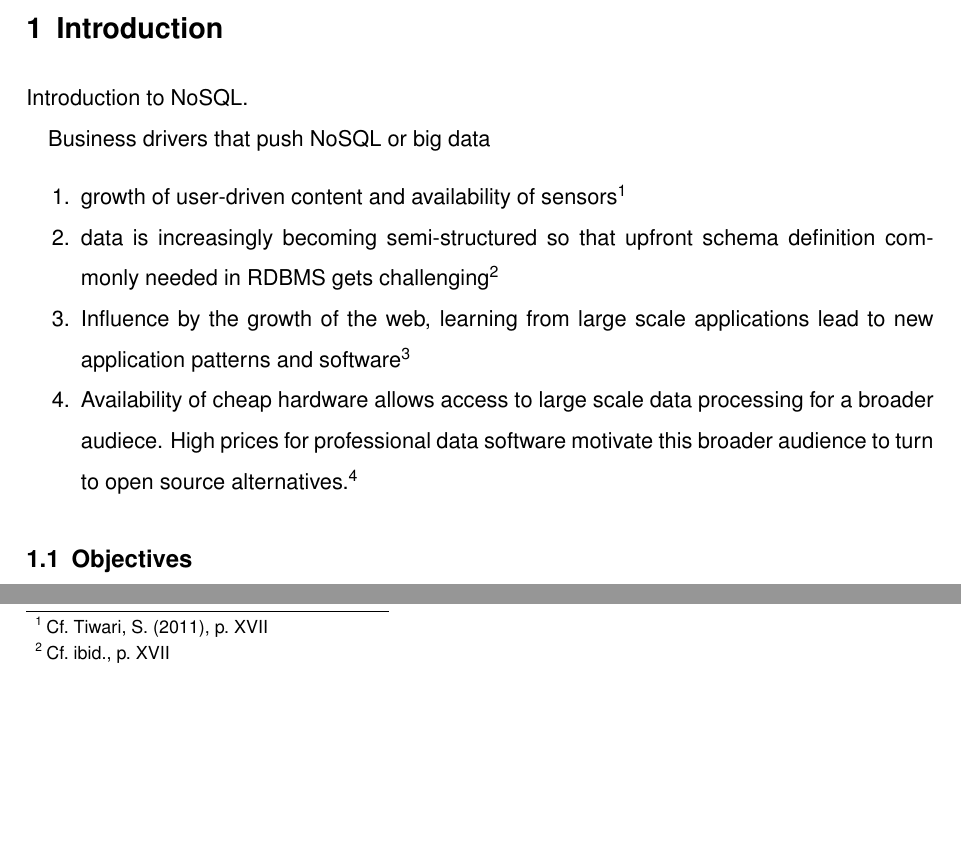
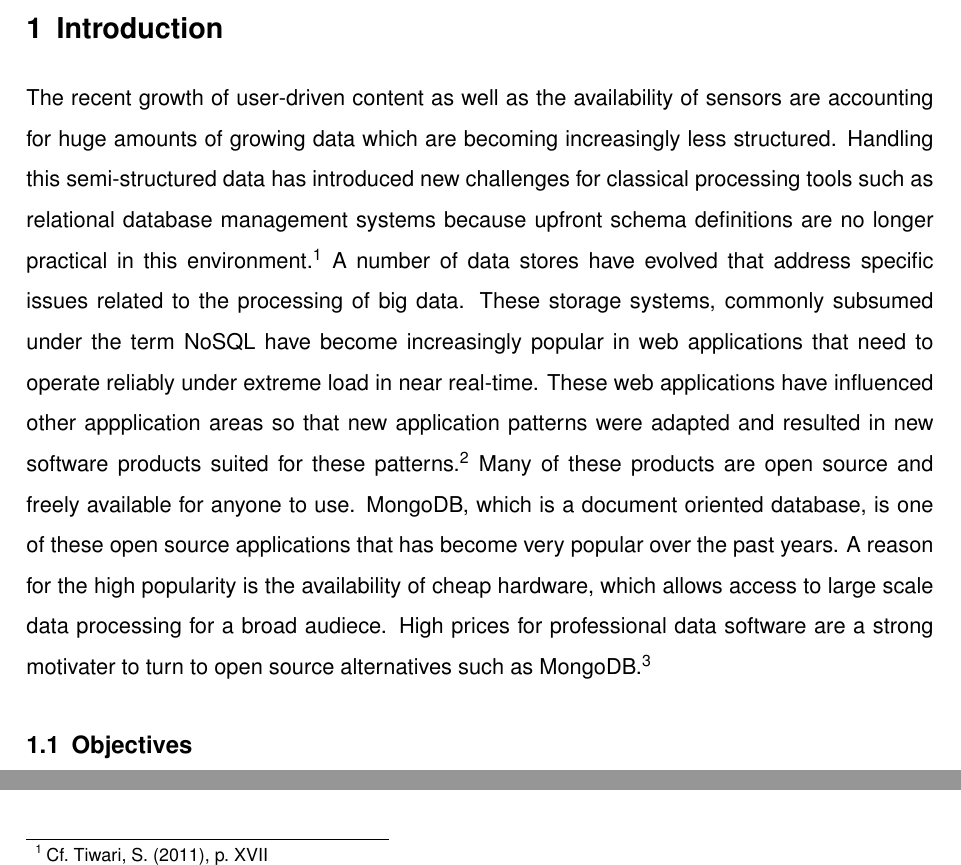
Before and after one commit to DHBW-IBIM10/mongodb-paper, a LaTeX document (src/seminar_paper.tex, which reads src/content.tex): two parts of page 7 of 30 before the commit and two parts of page 7 of 31 after it, joined at a grey line, cut so that both start at the same text, the shorter picture padded with empty space. Compiled offline with XeLaTeX; an older LaTeX class or package is replaced by its successor.

Commit message:
add introduction

```diff
--- a/src/content.tex
+++ b/src/content.tex
@@ -104,28 +104,26 @@ Course: WWI2010I\\
 \section{Introduction}
 \label{sec:introduction}
 
-Introduction to NoSQL.
-
-Business drivers that push NoSQL or big data
-\begin{enumerate}
-  \item growth of user-driven content and availability of sensors
-  \footcite[Cf.][XVII]{Tiwari_2011}
-  \item data is increasingly becoming semi-structured so that upfront schema
-  definition commonly needed in RDBMS gets
-  challenging\footcite[Cf.][XVII]{Tiwari_2011}
-  \item Influence by the growth of the web, learning from large scale
-  applications lead to new application patterns and
-  software\footcite[Cf.][VII]{Warden_2011}
-  \item Availability of cheap hardware allows access to large scale data
-  processing for a broader audiece. High prices for professional data software
-  motivate this broader audience to turn to open source
-  alternatives.\footcite[Cf.][VII]{Warden_2011}
-\end{enumerate}
-
-% These\footcite[Cf.][22]{Warden_2011} are\footcite[Cf.][23]{Tiwari_2011} just some
-% dummy\footcite[Cf.][34]{Redmond_2012} references\footcite[][]{Chodorow_2011_tips}
-% to test\footcite[Cf.][44]{Chodorow_2011_scaling} the bibliography\footcite[Cf.][44]{Ohiggins_2011}
-% environement.\footcite[Cf.][]{mongo_manual}
+The recent growth of user-driven content as well as the availability of sensors
+are accounting for huge amounts of growing data which are becoming increasingly
+less structured. Handling this semi-structured data has introduced new
+challenges for classical processing tools such as relational database management
+systems because upfront schema definitions are no longer practical in this
+environment.\footcite[Cf.][XVII]{Tiwari_2011} A number of data stores have
+evolved that address specific issues related to the processing of big data.
+These storage systems, commonly subsumed under the term NoSQL have become
+increasingly popular in web applications that need to operate reliably under
+extreme load in near real-time.
+These web applications have influenced other appplication areas so that new
+application patterns were adapted and resulted in new software products suited
+for these patterns.\footcite[Cf.][VII]{Warden_2011} Many of these products are
+open source and freely available for anyone to use.
+MongoDB, which is a document oriented database, is one of these open source
+applications that has become very popular over the past years.
+A reason for the high popularity is the availability of cheap hardware, which
+allows access to large scale data processing for a broad audiece.
+High prices for professional data software are a strong motivater to turn to
+open source alternatives such as MongoDB.\footcite[Cf.][VII]{Warden_2011}
 
 
 \subsection{Objectives}
```
Also changed, not shown: src/content.tex (4 more changed lines).
